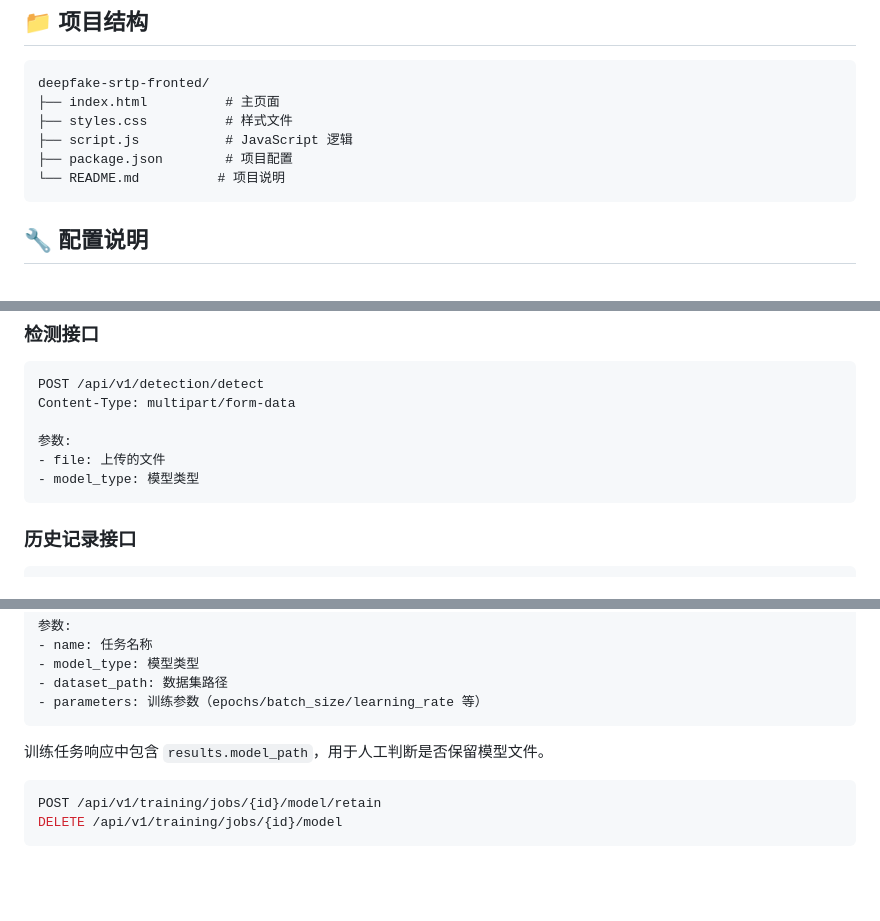
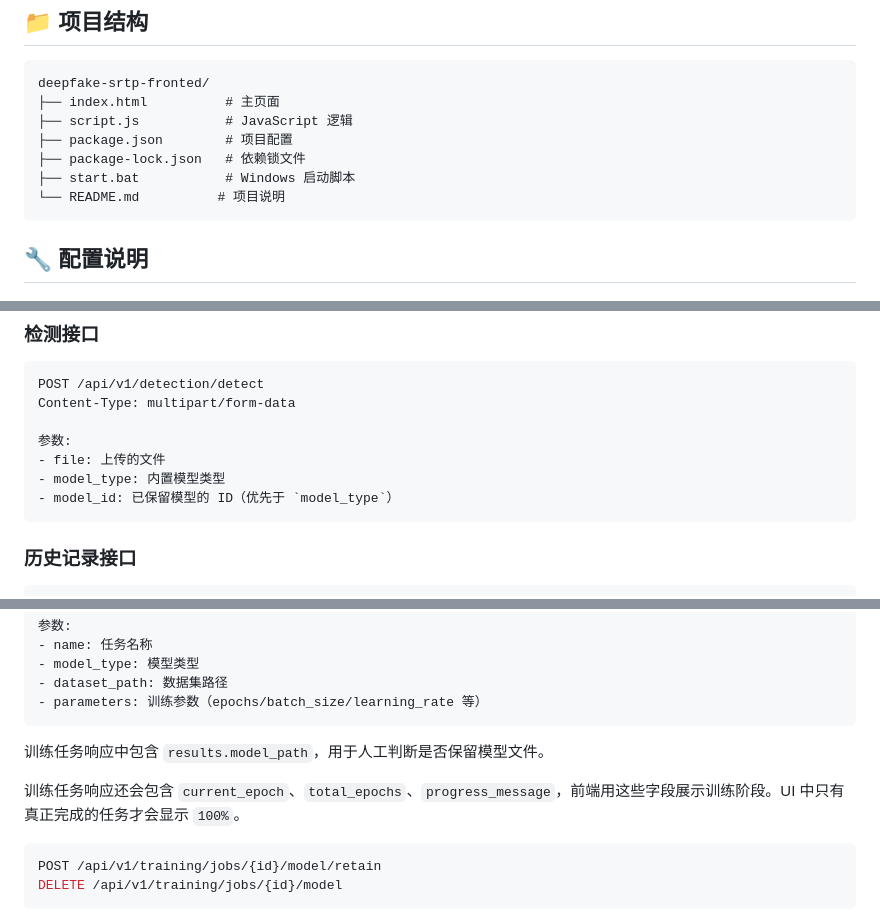
Before and after one commit to 180cmchn/deepfake-srtp-fronted, a Markdown page: README.md, 3 parts joined by grey strips. Rendered like a GitHub page; blank space fills up the shorter version.

````diff
--- a/README.md
+++ b/README.md
@@ -67,9 +68,10 @@ npm run dev
 ```
 deepfake-srtp-fronted/
 ├── index.html          # 主页面
-├── styles.css          # 样式文件
 ├── script.js           # JavaScript 逻辑
 ├── package.json        # 项目配置
+├── package-lock.json   # 依赖锁文件
+├── start.bat           # Windows 启动脚本
 └── README.md          # 项目说明
 ```
 
@@ -174,7 +177,8 @@ Content-Type: multipart/form-data
 
 参数:
 - file: 上传的文件
-- model_type: 模型类型
+- model_type: 内置模型类型
+- model_id: 已保留模型的 ID（优先于 `model_type`）
 ```
 
 ### 历史记录接口
@@ -206,6 +210,8 @@ Content-Type: application/json
 ```
 
 训练任务响应中包含 `results.model_path`，用于人工判断是否保留模型文件。
+
+训练任务响应还会包含 `current_epoch`、`total_epochs`、`progress_message`，前端用这些字段展示训练阶段。UI 中只有真正完成的任务才会显示 `100%`。
 
 ```javascript
 POST /api/v1/training/jobs/{id}/model/retain
````
Also changed, not shown: other parts of README.md (+10 -5 lines).
